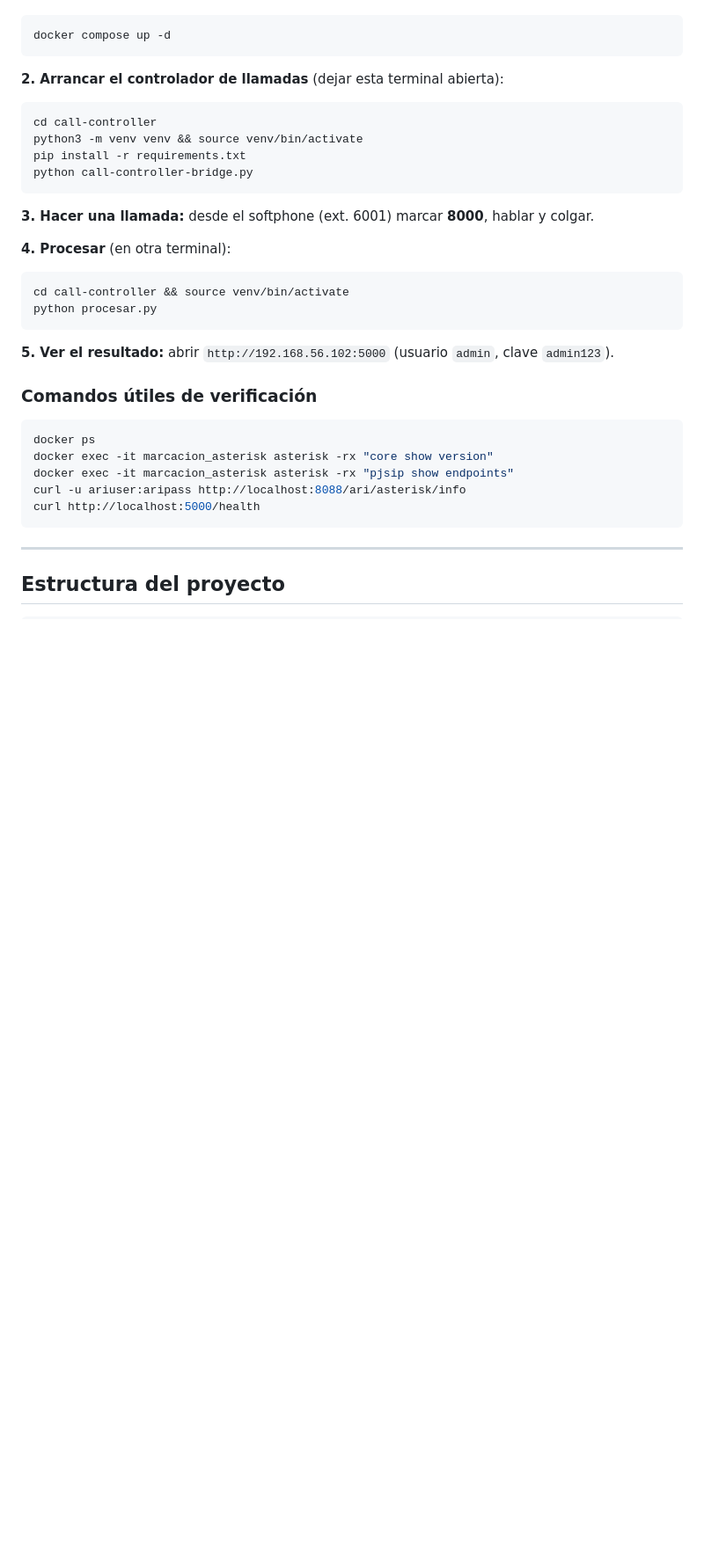
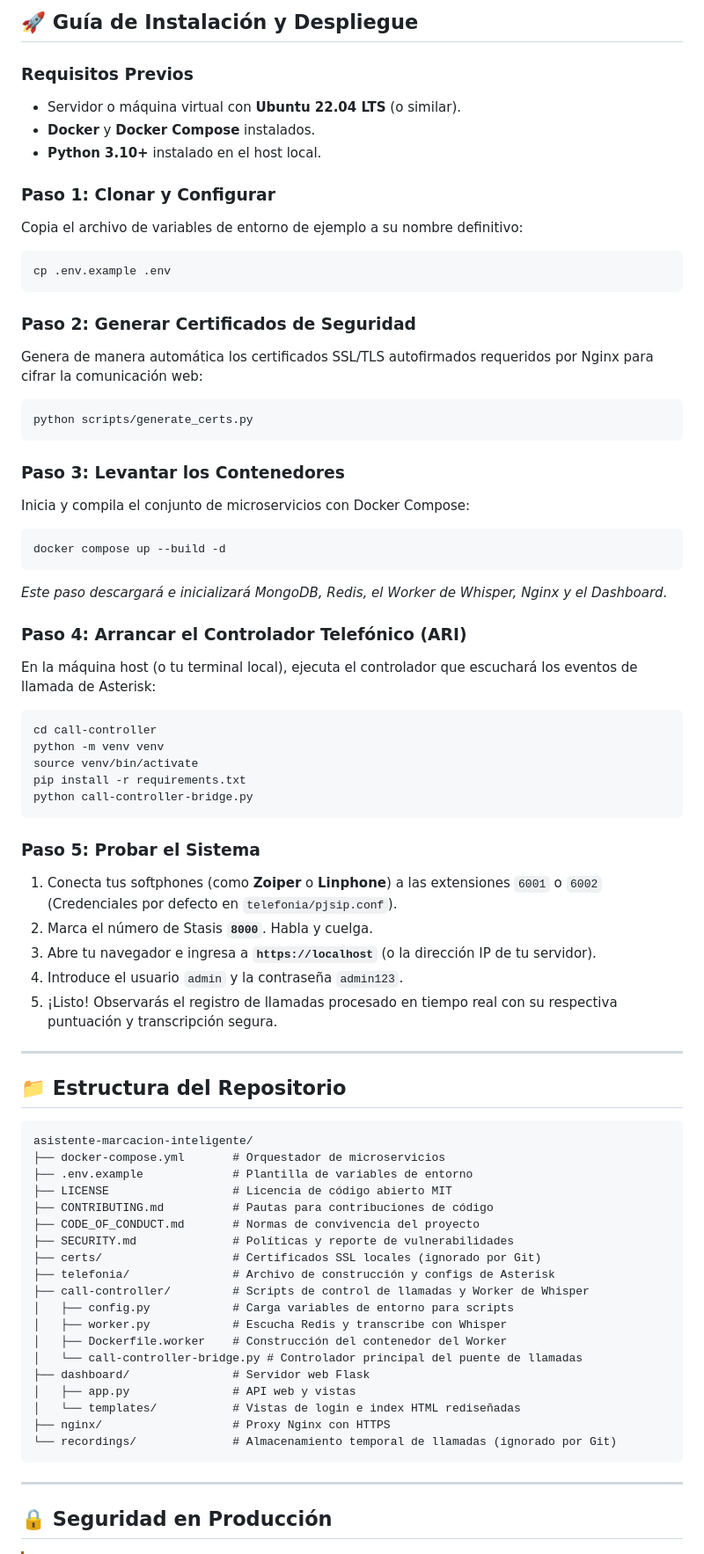
Before and after one commit to luzylay/Aestherik-VM, a Markdown page: README.md, the part around one of its changes. Shown at 88% size. Rendered like a GitHub page; blank space fills up the shorter version.

````diff
--- a/README.md
+++ b/README.md
@@ -72,35 +107,73 @@ Requisitos: Ubuntu con **Docker** y **Docker Compose**, y **Python 3.10** en el
+## 🚀 Guía de Instalación y Despliegue
+
+### Requisitos Previos
+- Servidor o máquina virtual con **Ubuntu 22.04 LTS** (o similar).
+- **Docker** y **Docker Compose** instalados.
+- **Python 3.10+** instalado en el host local.
+
+### Paso 1: Clonar y Configurar
+Copia el archivo de variables de entorno de ejemplo a su nombre definitivo:
 ```bash
-docker compose up -d
+cp .env.example .env
 ```
 
-**2. Arrancar el controlador de llamadas** (dejar esta terminal abierta):
+### Paso 2: Generar Certificados de Seguridad
+Genera de manera automática los certificados SSL/TLS autofirmados requeridos por Nginx para cifrar la comunicación web:
+```bash
+python scripts/generate_certs.py
+```
+
+### Paso 3: Levantar los Contenedores
+Inicia y compila el conjunto de microservicios con Docker Compose:
+```bash
+docker compose up --build -d
+```
+*Este paso descargará e inicializará MongoDB, Redis, el Worker de Whisper, Nginx y el Dashboard.*
+
+### Paso 4: Arrancar el Controlador Telefónico (ARI)
+En la máquina host (o tu terminal local), ejecuta el controlador que escuchará los eventos de llamada de Asterisk:
 ```bash
 cd call-controller
-python3 -m venv venv && source venv/bin/activate
+python -m venv venv
+source venv/bin/activate
 pip install -r requirements.txt
 python call-controller-bridge.py
 ```
 
-**3. Hacer una llamada:** desde el softphone (ext. 6001) marcar **8000**, hablar y colgar.
+### Paso 5: Probar el Sistema
+1. Conecta tus softphones (como **Zoiper** o **Linphone**) a las extensiones `6001` o `6002` (Credenciales por defecto en `telefonia/pjsip.conf`).
+2. Marca el número de Stasis **`8000`**. Habla y cuelga.
+3. Abre tu navegador e ingresa a **`https://localhost`** (o la dirección IP de tu servidor).
+4. Introduce el usuario `admin` y la contraseña `admin123`.
+5. ¡Listo! Observarás el registro de llamadas procesado en tiempo real con su respectiva puntuación y transcripción segura.
 
-**4. Procesar** (en otra terminal):
-```bash
-cd call-controller && source venv/bin/activate
-python procesar.py
+---
+
+## 📁 Estructura del Repositorio
+
 ```
-
-**5. Ver el resultado:** abrir `http://192.168.56.102:5000` (usuario `admin`, clave `admin123`).
-
-### Comandos útiles de verificación
-```bash
-docker ps
-docker exec -it marcacion_asterisk asterisk -rx "core show version"
-docker exec -it marcacion_asterisk asterisk -rx "pjsip show endpoints"
-curl -u ariuser:aripass http://localhost:8088/ari/asterisk/info
-curl http://localhost:5000/health
+asistente-marcacion-inteligente/
+├── docker-compose.yml       # Orquestador de microservicios
+├── .env.example             # Plantilla de variables de entorno
+├── LICENSE                  # Licencia de código abierto MIT
+├── CONTRIBUTING.md          # Pautas para contribuciones de código
+├── CODE_OF_CONDUCT.md       # Normas de convivencia del proyecto
+├── SECURITY.md              # Políticas y reporte de vulnerabilidades
+├── certs/                   # Certificados SSL locales (ignorado por Git)
+├── telefonia/               # Archivo de construcción y configs de Asterisk
+├── call-controller/         # Scripts de control de llamadas y Worker de Whisper
+│   ├── config.py            # Carga variables de entorno para scripts
+│   ├── worker.py            # Escucha Redis y transcribe con Whisper
+│   ├── Dockerfile.worker    # Construcción del contenedor del Worker
+│   └── call-controller-bridge.py # Controlador principal del puente de llamadas
+├── dashboard/               # Servidor web Flask
+│   ├── app.py               # API web y vistas
+│   └── templates/           # Vistas de login e index HTML rediseñadas
+├── nginx/                   # Proxy Nginx con HTTPS
+└── recordings/              # Almacenamiento temporal de llamadas (ignorado por Git)
 ```
 
 ---
 
-## Estructura del proyecto
+## 🔒 Seguridad en Producción
 
````
Also changed, not shown: other parts of README.md (+92 -96 lines).
